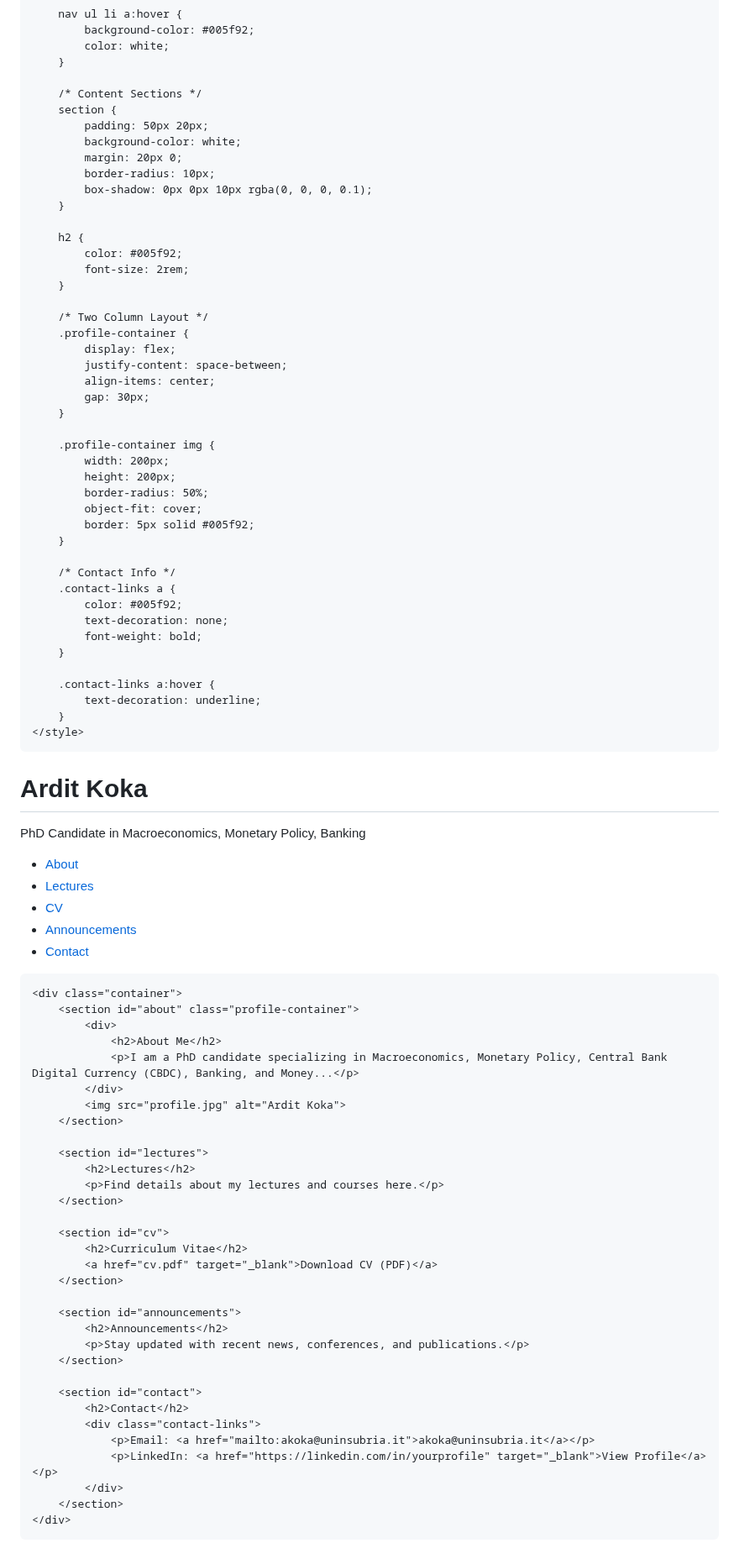
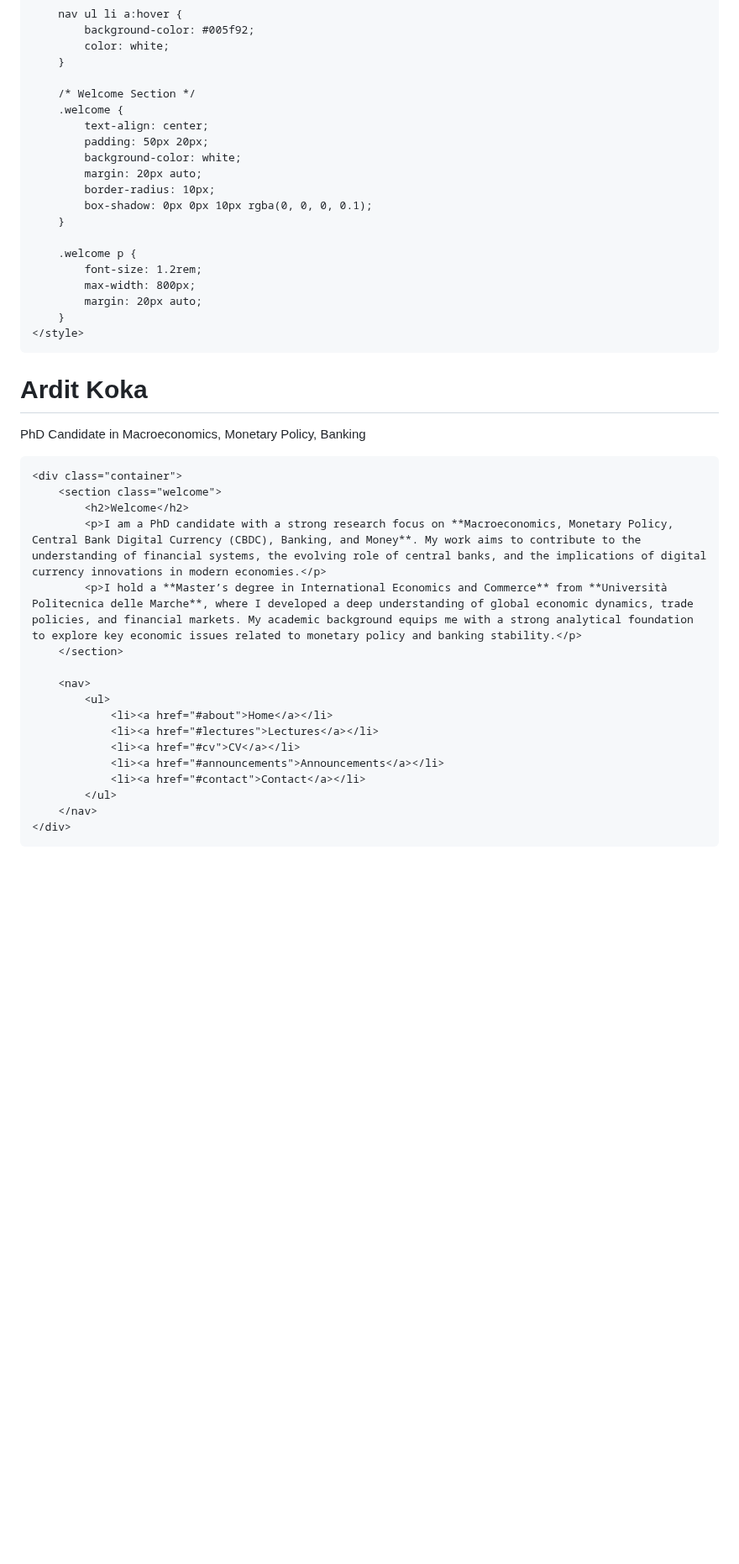
Before and after one commit to ArditKoka/ArditKoka.github.io, a Markdown page: README.md, the part around one of its changes. Shown at 84% size. GitHub-like rendering; blank space fills up the shorter version.

```diff
--- a/README.md
+++ b/README.md
@@ -72,45 +73,20 @@
             color: white;
         }
 
-        /* Content Sections */
-        section {
+        /* Welcome Section */
+        .welcome {
+            text-align: center;
             padding: 50px 20px;
             background-color: white;
-            margin: 20px 0;
+            margin: 20px auto;
             border-radius: 10px;
             box-shadow: 0px 0px 10px rgba(0, 0, 0, 0.1);
         }
 
-        h2 {
-            color: #005f92;
-            font-size: 2rem;
-        }
-
-        /* Two Column Layout */
-        .profile-container {
-            display: flex;
-            justify-content: space-between;
-            align-items: center;
-            gap: 30px;
-        }
-
-        .profile-container img {
-            width: 200px;
-            height: 200px;
-            border-radius: 50%;
-            object-fit: cover;
-            border: 5px solid #005f92;
-        }
-
-        /* Contact Info */
-        .contact-links a {
-            color: #005f92;
-            text-decoration: none;
-            font-weight: bold;
-        }
-
-        .contact-links a:hover {
-            text-decoration: underline;
+        .welcome p {
+            font-size: 1.2rem;
+            max-width: 800px;
+            margin: 20px auto;
         }
     </style>
 </head>
@@ -118,48 +94,24 @@
     <header>
         <h1>Ardit Koka</h1>
         <p>PhD Candidate in Macroeconomics, Monetary Policy, Banking</p>
+    </header>
+
+    <div class="container">
+        <section class="welcome">
+            <h2>Welcome</h2>
+            <p>I am a PhD candidate with a strong research focus on **Macroeconomics, Monetary Policy, Central Bank Digital Currency (CBDC), Banking, and Money**. My work aims to contribute to the understanding of financial systems, the evolving role of central banks, and the implications of digital currency innovations in modern economies.</p>
+            <p>I hold a **Master’s degree in International Economics and Commerce** from **Università Politecnica delle Marche**, where I developed a deep understanding of global economic dynamics, trade policies, and financial markets. My academic background equips me with a strong analytical foundation to explore key economic issues related to monetary policy and banking stability.</p>
+        </section>
+
         <nav>
             <ul>
-                <li><a href="#about">About</a></li>
+                <li><a href="#about">Home</a></li>
                 <li><a href="#lectures">Lectures</a></li>
                 <li><a href="#cv">CV</a></li>
                 <li><a href="#announcements">Announcements</a></li>
                 <li><a href="#contact">Contact</a></li>
             </ul>
         </nav>
-    </header>
-
-    <div class="container">
-        <section id="about" class="profile-container">
-            <div>
-                <h2>About Me</h2>
-                <p>I am a PhD candidate specializing in Macroeconomics, Monetary Policy, Central Bank Digital Currency (CBDC), Banking, and Money...</p>
-            </div>
-            <img src="profile.jpg" alt="Ardit Koka">
-        </section>
-
-        <section id="lectures">
-            <h2>Lectures</h2>
-            <p>Find details about my lectures and courses here.</p>
-        </section>
-
-        <section id="cv">
-            <h2>Curriculum Vitae</h2>
-            <a href="cv.pdf" target="_blank">Download CV (PDF)</a>
-        </section>
-
-        <section id="announcements">
-            <h2>Announcements</h2>
-            <p>Stay updated with recent news, conferences, and publications.</p>
-        </section>
-
-        <section id="contact">
-            <h2>Contact</h2>
-            <div class="contact-links">
-                <p>Email: <a href="mailto:akoka@uninsubria.it">akoka@uninsubria.it</a></p>
-                <p>LinkedIn: <a href="https://linkedin.com/in/yourprofile" target="_blank">View Profile</a></p>
-            </div>
-        </section>
     </div>
 </body>
 </html>
```
Also changed, not shown: other parts of README.md (+2 -1 lines).
